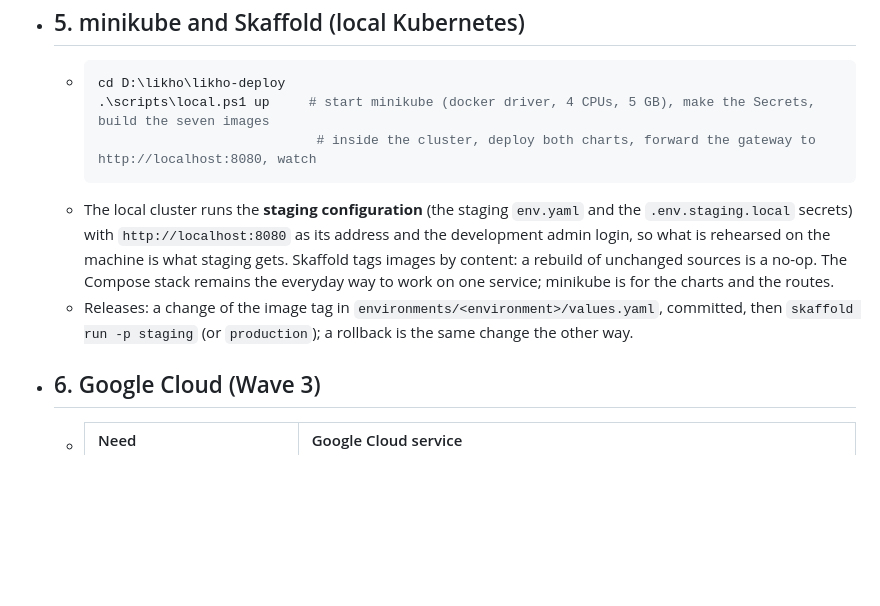
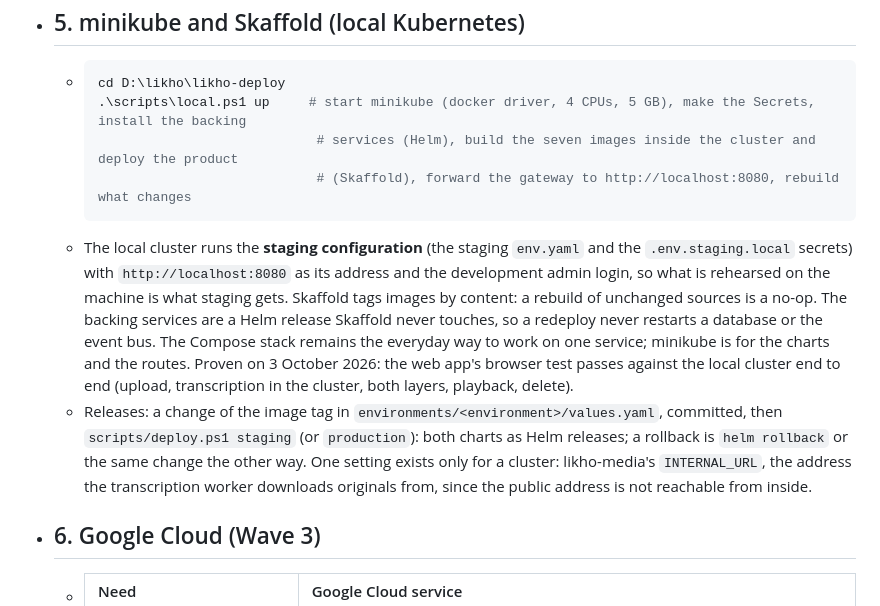
Before and after one commit to likho-ai/likho-docs, a Markdown page: pages/Platform.md, the part around the change. Drawn GitHub-style; blank space fills up the shorter version.

Commit message:
Kubernetes: the stack is a Helm release, deploy.ps1 for the environments, proven locally
Co-Authored-By: Claude Fable 5.1 <noreply@anthropic.com>

````diff
--- a/pages/Platform.md
+++ b/pages/Platform.md
@@ -65,11 +65,12 @@
 - ## 5. minikube and Skaffold (local Kubernetes)
 	- ```powershell
 	  cd D:\likho\likho-deploy
-	  .\scripts\local.ps1 up     # start minikube (docker driver, 4 CPUs, 5 GB), make the Secrets, build the seven images
-	                              # inside the cluster, deploy both charts, forward the gateway to http://localhost:8080, watch
+	  .\scripts\local.ps1 up     # start minikube (docker driver, 4 CPUs, 5 GB), make the Secrets, install the backing
+	                              # services (Helm), build the seven images inside the cluster and deploy the product
+	                              # (Skaffold), forward the gateway to http://localhost:8080, rebuild what changes
 	  ```
-	- The local cluster runs the **staging configuration** (the staging `env.yaml` and the `.env.staging.local` secrets) with `http://localhost:8080` as its address and the development admin login, so what is rehearsed on the machine is what staging gets. Skaffold tags images by content: a rebuild of unchanged sources is a no-op. The Compose stack remains the everyday way to work on one service; minikube is for the charts and the routes.
-	- Releases: a change of the image tag in `environments/<environment>/values.yaml`, committed, then `skaffold run -p staging` (or `production`); a rollback is the same change the other way.
+	- The local cluster runs the **staging configuration** (the staging `env.yaml` and the `.env.staging.local` secrets) with `http://localhost:8080` as its address and the development admin login, so what is rehearsed on the machine is what staging gets. Skaffold tags images by content: a rebuild of unchanged sources is a no-op. The backing services are a Helm release Skaffold never touches, so a redeploy never restarts a database or the event bus. The Compose stack remains the everyday way to work on one service; minikube is for the charts and the routes. Proven on 3 October 2026: the web app's browser test passes against the local cluster end to end (upload, transcription in the cluster, both layers, playback, delete).
+	- Releases: a change of the image tag in `environments/<environment>/values.yaml`, committed, then `scripts/deploy.ps1 staging` (or `production`): both charts as Helm releases; a rollback is `helm rollback` or the same change the other way. One setting exists only for a cluster: likho-media's `INTERNAL_URL`, the address the transcription worker downloads originals from, since the public address is not reachable from inside.
 - ## 6. Google Cloud (Wave 3)
 	- | Need | Google Cloud service |
 	  | --- | --- |
````
